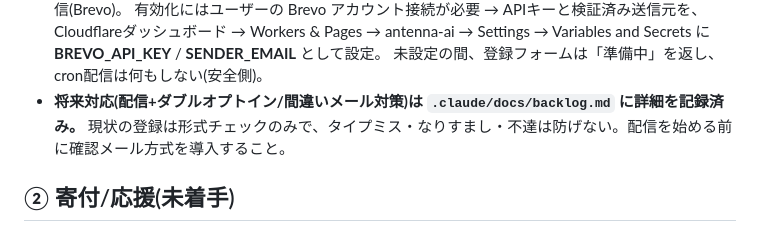
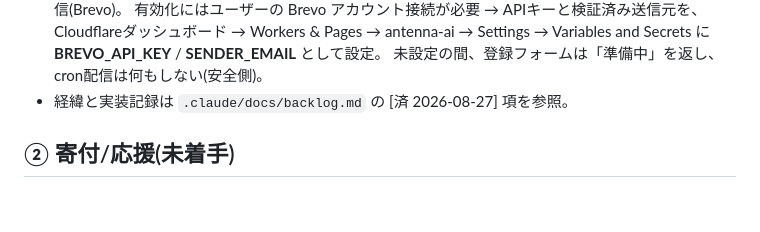
Before and after one commit to murakami-kaito-dev/AiNewsCurator, a Markdown page: .claude/docs/monetization.md, the part around the change. Rendered like a GitHub page; blank space fills up the shorter version.

```diff
--- a/.claude/docs/monetization.md
+++ b/.claude/docs/monetization.md
@@ -21,8 +21,7 @@
   有効化にはユーザーの Brevo アカウント接続が必要 → APIキーと検証済み送信元を、Cloudflareダッシュボード →
   Workers & Pages → antenna-ai → Settings → Variables and Secrets に **BREVO_API_KEY** / **SENDER_EMAIL** として設定。
   未設定の間、登録フォームは「準備中」を返し、cron配信は何もしない(安全側)。
-- **将来対応(配信+ダブルオプトイン/間違いメール対策)は `.claude/docs/backlog.md` に詳細を記録済み。**
-  現状の登録は形式チェックのみで、タイプミス・なりすまし・不達は防げない。配信を始める前に確認メール方式を導入すること。
+- 経緯と実装記録は `.claude/docs/backlog.md` の [済 2026-08-27] 項を参照。
 
 ## ② 寄付/応援(未着手)
 
```
Also changed, not shown: CLAUDE.md (+2 -0 lines).
